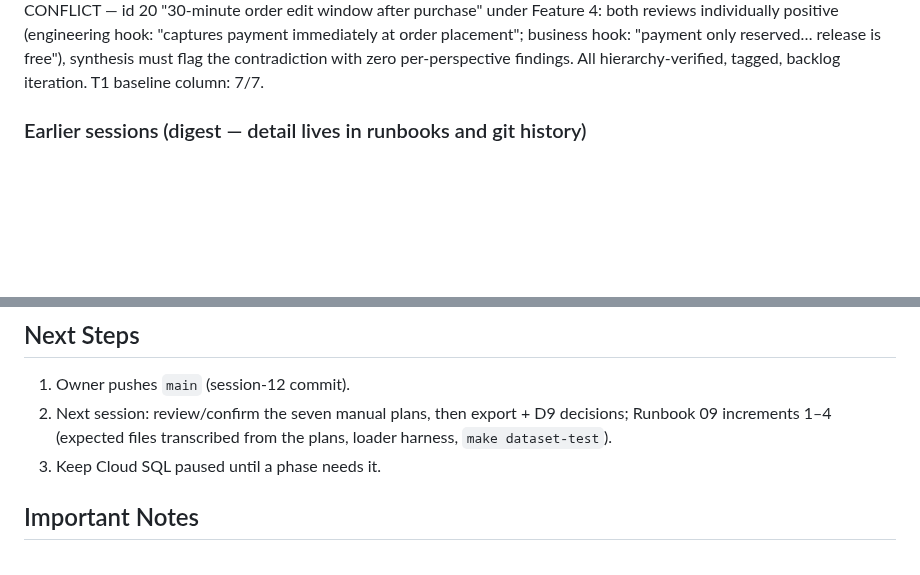
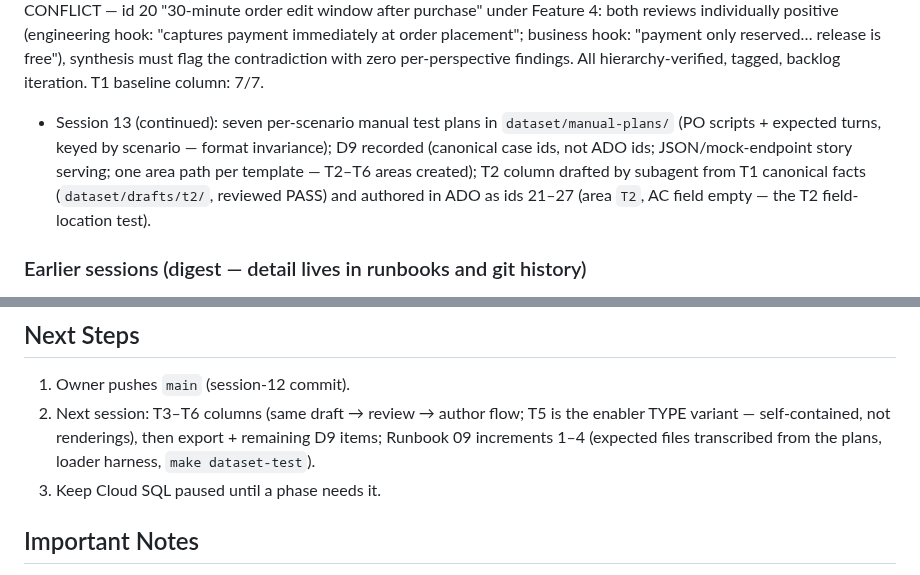
Before and after one commit to MMZ993/story-review, a Markdown page: .agents/HANDOFF.md, 2 parts joined by grey strips. GitHub-like rendering; blank space fills up the shorter version.

```diff
--- a/.agents/HANDOFF.md
+++ b/.agents/HANDOFF.md
@@ -57,6 +57,13 @@ payment immediately at order placement"; business hook: "payment only
 reserved… release is free"), synthesis must flag the contradiction with
 zero per-perspective findings. All hierarchy-verified, tagged, backlog
 iteration. T1 baseline column: 7/7.
+- Session 13 (continued): seven per-scenario manual test plans in
+  `dataset/manual-plans/` (PO scripts + expected turns, keyed by scenario —
+  format invariance); D9 recorded (canonical case ids, not ADO ids;
+  JSON/mock-endpoint story serving; one area path per template — T2–T6
+  areas created); T2 column drafted by subagent from T1 canonical facts
+  (`dataset/drafts/t2/`, reviewed PASS) and authored in ADO as ids 21–27
+  (area `T2`, AC field empty — the T2 field-location test).
 
 ### Earlier sessions (digest — detail lives in runbooks and git history)
 
@@ -132,8 +139,9 @@ cross-checks, test-first red/green, review findings fixed).
 ## Next Steps
 
 1. Owner pushes `main` (session-12 commit).
-2. Next session: review/confirm the seven manual plans, then
-   export + D9 decisions; Runbook 09 increments 1–4 (expected files
+2. Next session: T3–T6 columns (same draft → review → author flow; T5 is
+   the enabler TYPE variant — self-contained, not renderings), then
+   export + remaining D9 items; Runbook 09 increments 1–4 (expected files
    transcribed from the plans, loader harness, `make dataset-test`).
 4. Keep Cloud SQL paused until a phase needs it.
 
```
Also changed, not shown: docs-local/runbooks/08-azure-devops-sample-env.md (+12 -0 lines).
